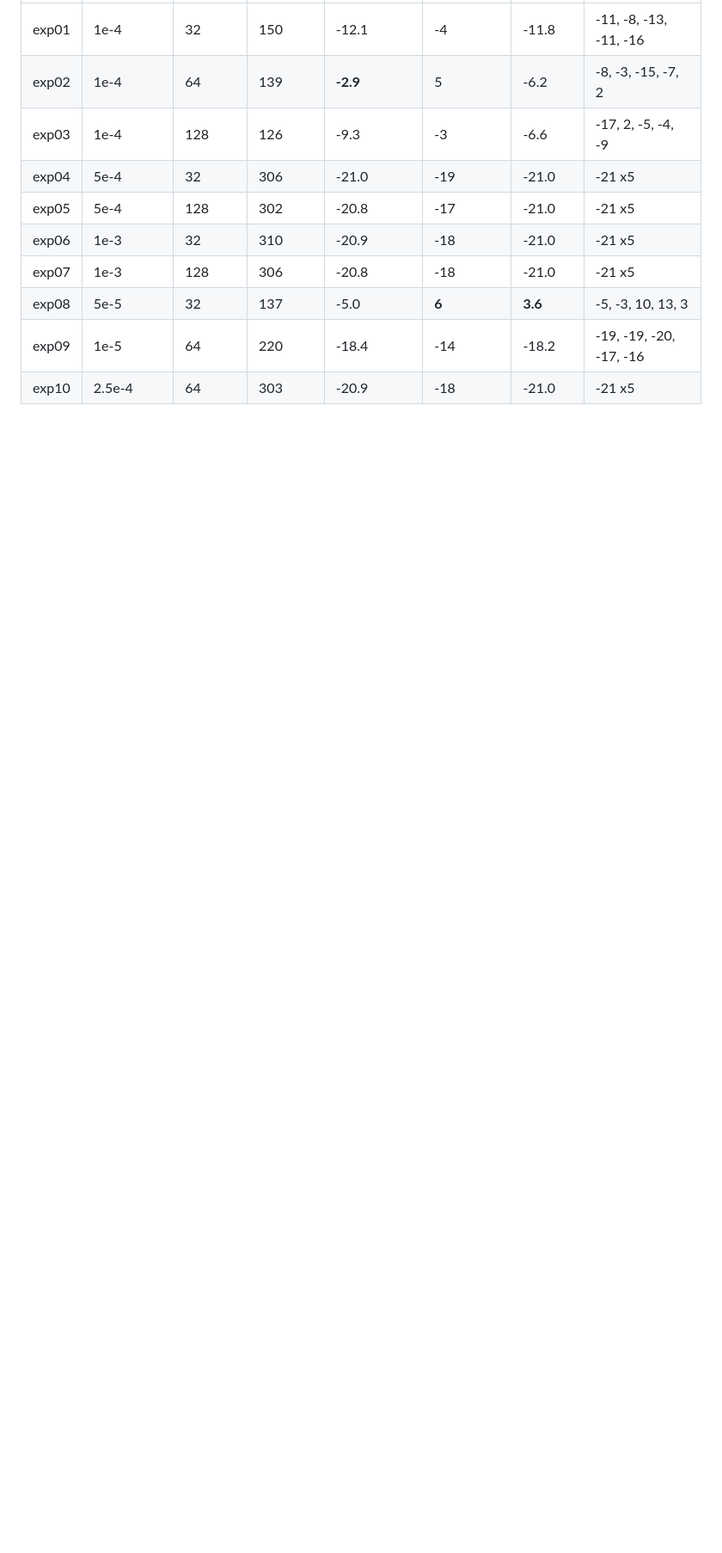
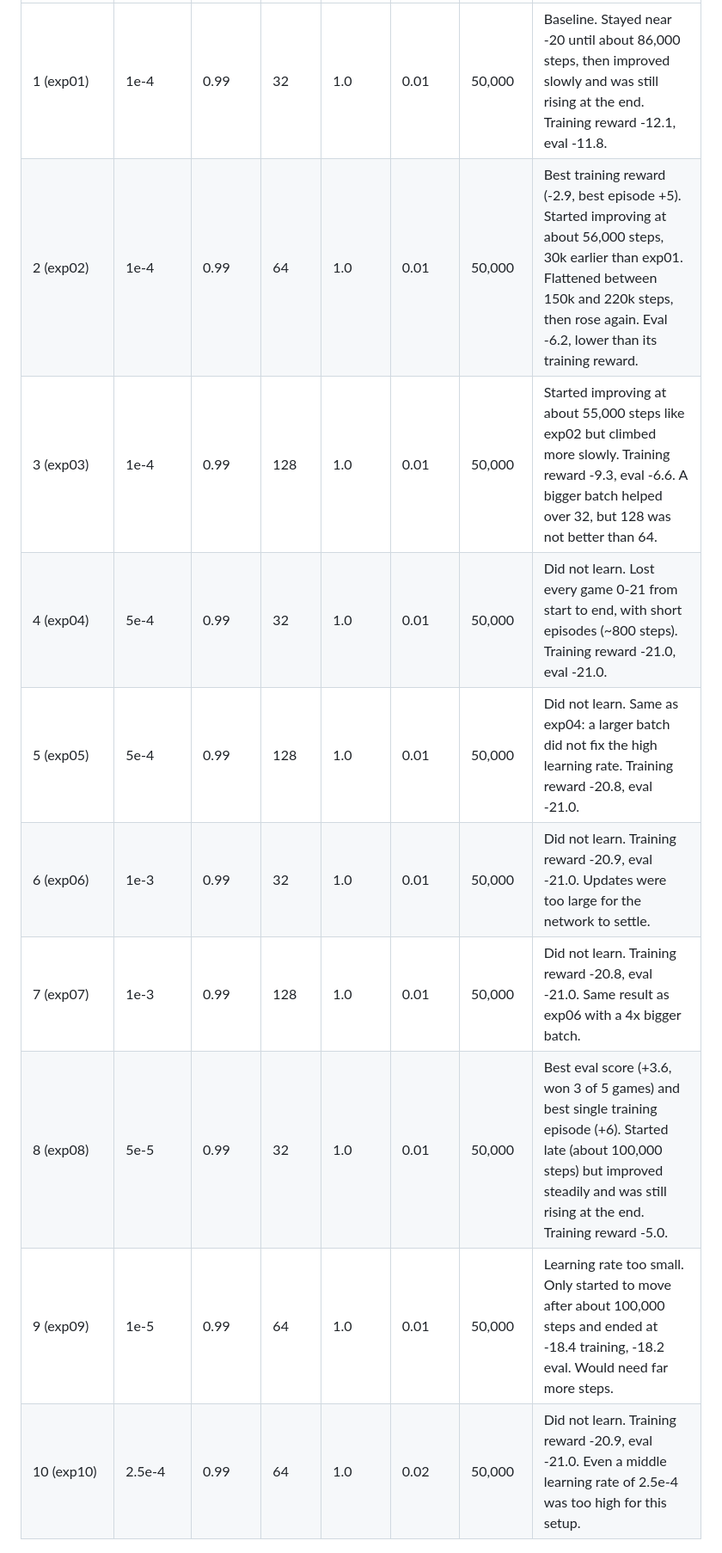
Before and after one commit to DavidPontient/Formative-3-Assignment-Deep-Q-Learning-group16, a Markdown page: shem_ayioka/Hyperparameter_experiment_results.md, the part around one of its changes. Shown at 86% size. Rendered like a GitHub page; blank space fills up the shorter version.

```diff
--- a/shem_ayioka/Hyperparameter_experiment_results.md
+++ b/shem_ayioka/Hyperparameter_experiment_results.md
@@ -11,14 +11,14 @@ Pong scores go from -21 to +21. A random agent scores about -20.
 |---|---|---|---|---|---|---|---|
-| exp01 | 1e-4 | 32 | 150 | -12.1 | -4 | -11.8 | -11, -8, -13, -11, -16 |
-| exp02 | 1e-4 | 64 | 139 | **-2.9** | 5 | -6.2 | -8, -3, -15, -7, 2 |
-| exp03 | 1e-4 | 128 | 126 | -9.3 | -3 | -6.6 | -17, 2, -5, -4, -9 |
-| exp04 | 5e-4 | 32 | 306 | -21.0 | -19 | -21.0 | -21 x5 |
-| exp05 | 5e-4 | 128 | 302 | -20.8 | -17 | -21.0 | -21 x5 |
-| exp06 | 1e-3 | 32 | 310 | -20.9 | -18 | -21.0 | -21 x5 |
-| exp07 | 1e-3 | 128 | 306 | -20.8 | -18 | -21.0 | -21 x5 |
-| exp08 | 5e-5 | 32 | 137 | -5.0 | **6** | **3.6** | -5, -3, 10, 13, 3 |
-| exp09 | 1e-5 | 64 | 220 | -18.4 | -14 | -18.2 | -19, -19, -20, -17, -16 |
-| exp10 | 2.5e-4 | 64 | 303 | -20.9 | -18 | -21.0 | -21 x5 |
+| 1 (exp01) | 1e-4 | 0.99 | 32 | 1.0 | 0.01 | 50,000 | Baseline. Stayed near -20 until about 86,000 steps, then improved slowly and was still rising at the end. Training reward -12.1, eval -11.8. |
+| 2 (exp02) | 1e-4 | 0.99 | 64 | 1.0 | 0.01 | 50,000 | Best training reward (-2.9, best episode +5). Started improving at about 56,000 steps, 30k earlier than exp01. Flattened between 150k and 220k steps, then rose again. Eval -6.2, lower than its training reward. |
+| 3 (exp03) | 1e-4 | 0.99 | 128 | 1.0 | 0.01 | 50,000 | Started improving at about 55,000 steps like exp02 but climbed more slowly. Training reward -9.3, eval -6.6. A bigger batch helped over 32, but 128 was not better than 64. |
+| 4 (exp04) | 5e-4 | 0.99 | 32 | 1.0 | 0.01 | 50,000 | Did not learn. Lost every game 0-21 from start to end, with short episodes (~800 steps). Training reward -21.0, eval -21.0. |
+| 5 (exp05) | 5e-4 | 0.99 | 128 | 1.0 | 0.01 | 50,000 | Did not learn. Same as exp04: a larger batch did not fix the high learning rate. Training reward -20.8, eval -21.0. |
+| 6 (exp06) | 1e-3 | 0.99 | 32 | 1.0 | 0.01 | 50,000 | Did not learn. Training reward -20.9, eval -21.0. Updates were too large for the network to settle. |
+| 7 (exp07) | 1e-3 | 0.99 | 128 | 1.0 | 0.01 | 50,000 | Did not learn. Training reward -20.8, eval -21.0. Same result as exp06 with a 4x bigger batch. |
+| 8 (exp08) | 5e-5 | 0.99 | 32 | 1.0 | 0.01 | 50,000 | Best eval score (+3.6, won 3 of 5 games) and best single training episode (+6). Started late (about 100,000 steps) but improved steadily and was still rising at the end. Training reward -5.0. |
+| 9 (exp09) | 1e-5 | 0.99 | 64 | 1.0 | 0.01 | 50,000 | Learning rate too small. Only started to move after about 100,000 steps and ended at -18.4 training, -18.2 eval. Would need far more steps. |
+| 10 (exp10) | 2.5e-4 | 0.99 | 64 | 1.0 | 0.02 | 50,000 | Did not learn. Training reward -20.9, eval -21.0. Even a middle learning rate of 2.5e-4 was too high for this setup. |
 
 ![Learning curves](learning_curves.png)
 
```
Also changed, not shown: other parts of shem_ayioka/Hyperparameter_experiment_results.md (+33 -20 lines), shem_ayioka/exp08_training.png (added), 1 other file.
